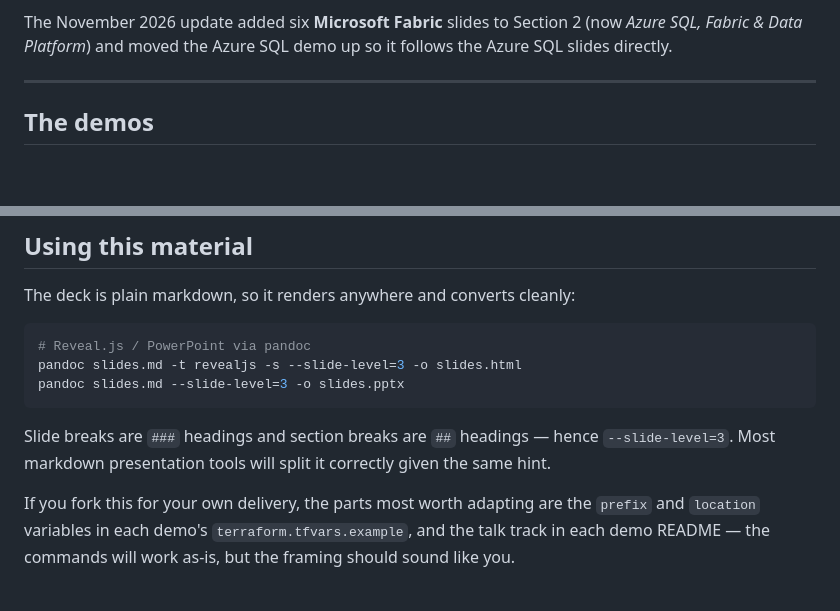
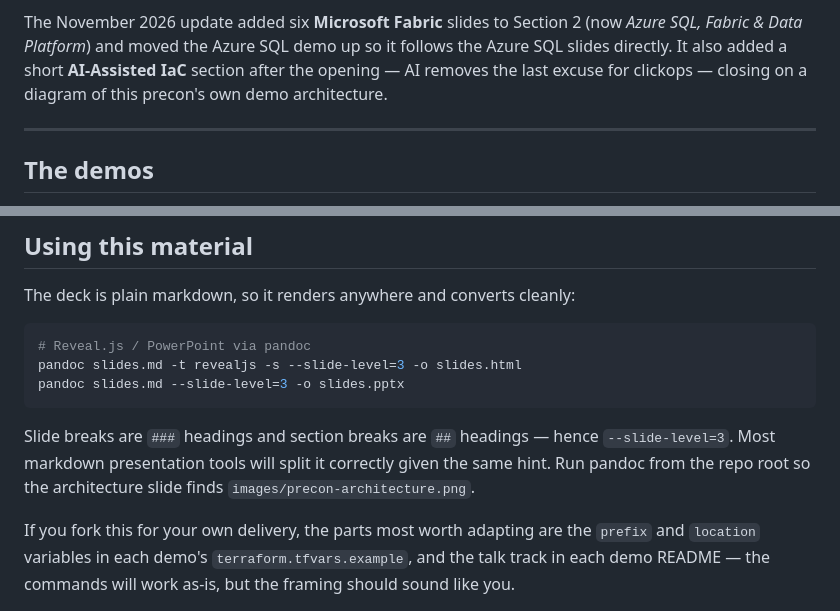
Before and after one commit to DC-AC/Azure-Precon, a Markdown page: README.md, 2 parts joined by grey strips. Drawn GitHub-style; blank space fills up the shorter version.

```diff
--- a/README.md
+++ b/README.md
@@ -115,7 +117,9 @@ The October 2026 refresh added:
 
 The November 2026 update added six **Microsoft Fabric** slides to Section 2 (now
 *Azure SQL, Fabric & Data Platform*) and moved the Azure SQL demo up so it follows
-the Azure SQL slides directly.
+the Azure SQL slides directly. It also added a short **AI-Assisted IaC** section
+after the opening — AI removes the last excuse for clickops — closing on a diagram
+of this precon's own demo architecture.
 
 ---
 
@@ -208,7 +212,8 @@ pandoc slides.md --slide-level=3 -o slides.pptx
 
 Slide breaks are `###` headings and section breaks are `##` headings — hence
 `--slide-level=3`. Most markdown presentation tools will split it correctly given
-the same hint.
+the same hint. Run pandoc from the repo root so the architecture slide finds
+`images/precon-architecture.png`.
 
 If you fork this for your own delivery, the parts most worth adapting are the
 `prefix` and `location` variables in each demo's `terraform.tfvars.example`, and
```
Also changed, not shown: other parts of README.md (+19 -17 lines), slides.md (+31 -0 lines), images/precon-architecture.png (added), 2 other files.
